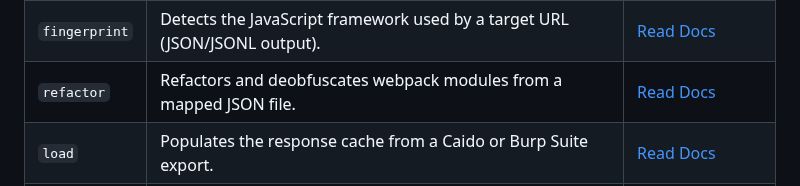
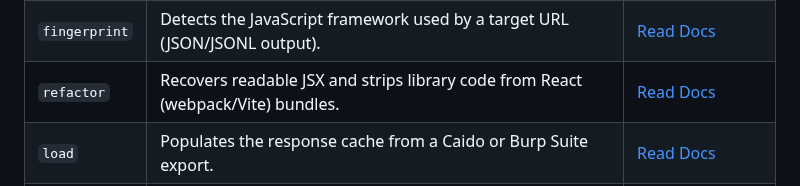
Before and after one commit to shriyanss/js-recon, a Markdown page: README.md, the part around the change. Drawn GitHub-style.

```diff
--- a/README.md
+++ b/README.md
@@ -81,7 +81,7 @@ js-recon run -u https://app.example.com
 | `report`      | Generates a report from the analysis modules.                                 | [Read Docs](https://js-recon.io/docs/docs/modules/report)      |
 | `mcp`         | AI-powered interactive CLI, one-shot chat, and MCP stdio server.              | [Read Docs](https://js-recon.io/docs/docs/modules/mcp)         |
 | `fingerprint` | Detects the JavaScript framework used by a target URL (JSON/JSONL output).    | [Read Docs](https://js-recon.io/docs/docs/modules/fingerprint) |
-| `refactor`    | Refactors and deobfuscates webpack modules from a mapped JSON file.           | [Read Docs](https://js-recon.io/docs/docs/modules/refactor)    |
+| `refactor`    | Recovers readable JSX and strips library code from React (webpack/Vite) bundles. | [Read Docs](https://js-recon.io/docs/docs/modules/refactor)    |
 | `load`        | Populates the response cache from a Caido or Burp Suite export.               | [Read Docs](https://js-recon.io/docs/docs/modules/load)        |
 | `cs-mast`     | Computes CS-MAST structural hashes for JS files and finds hash collisions.    | [Read Docs](https://js-recon.io/docs/docs/modules/cs-mast)     |
 | `sourcemaps`  | Extracts original source files from `.map` sourcemap files.                   | [Read Docs](https://js-recon.io/docs/docs/modules/sourcemaps)  |
```
Also changed, not shown: CLAUDE.md (+8 -0 lines).
